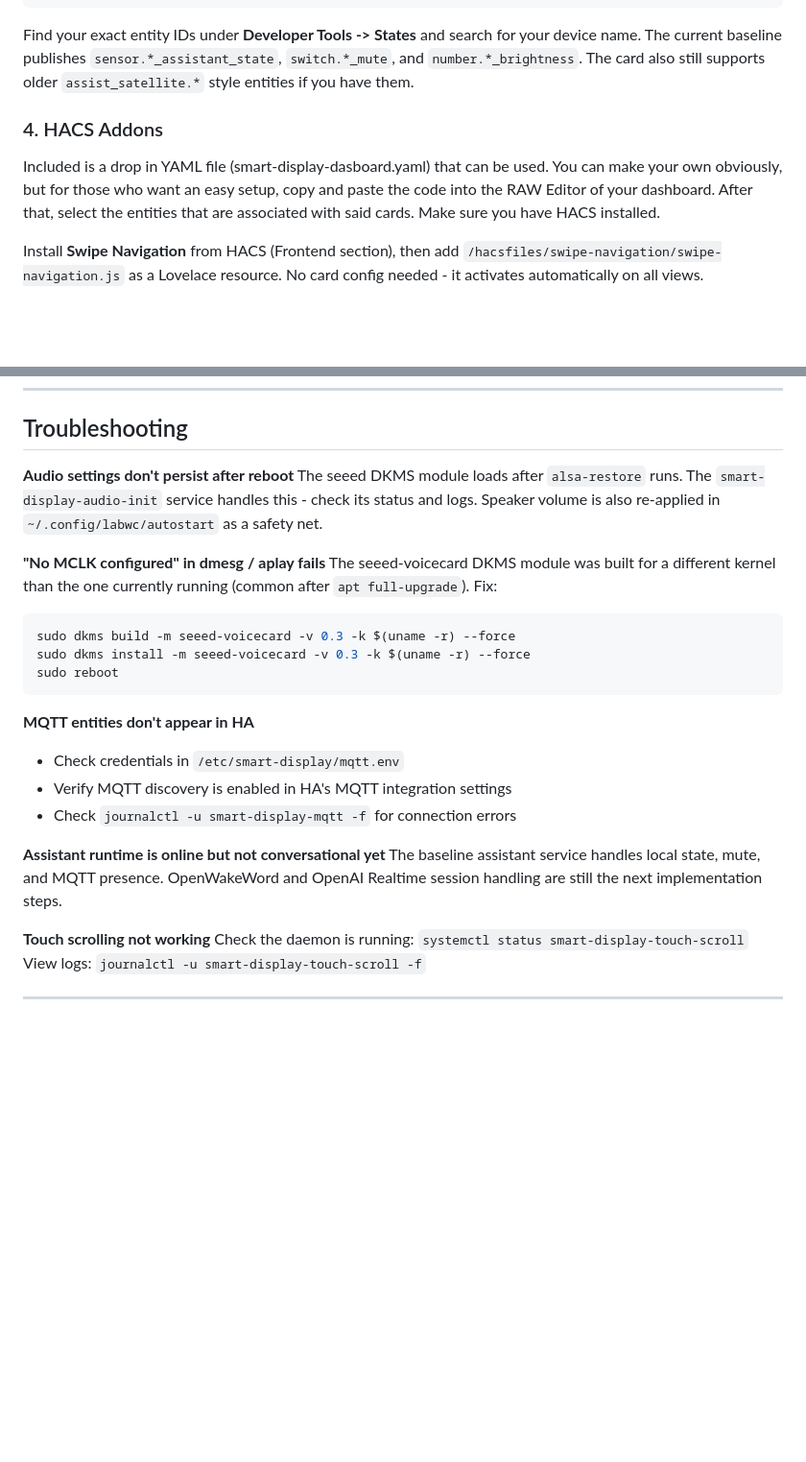
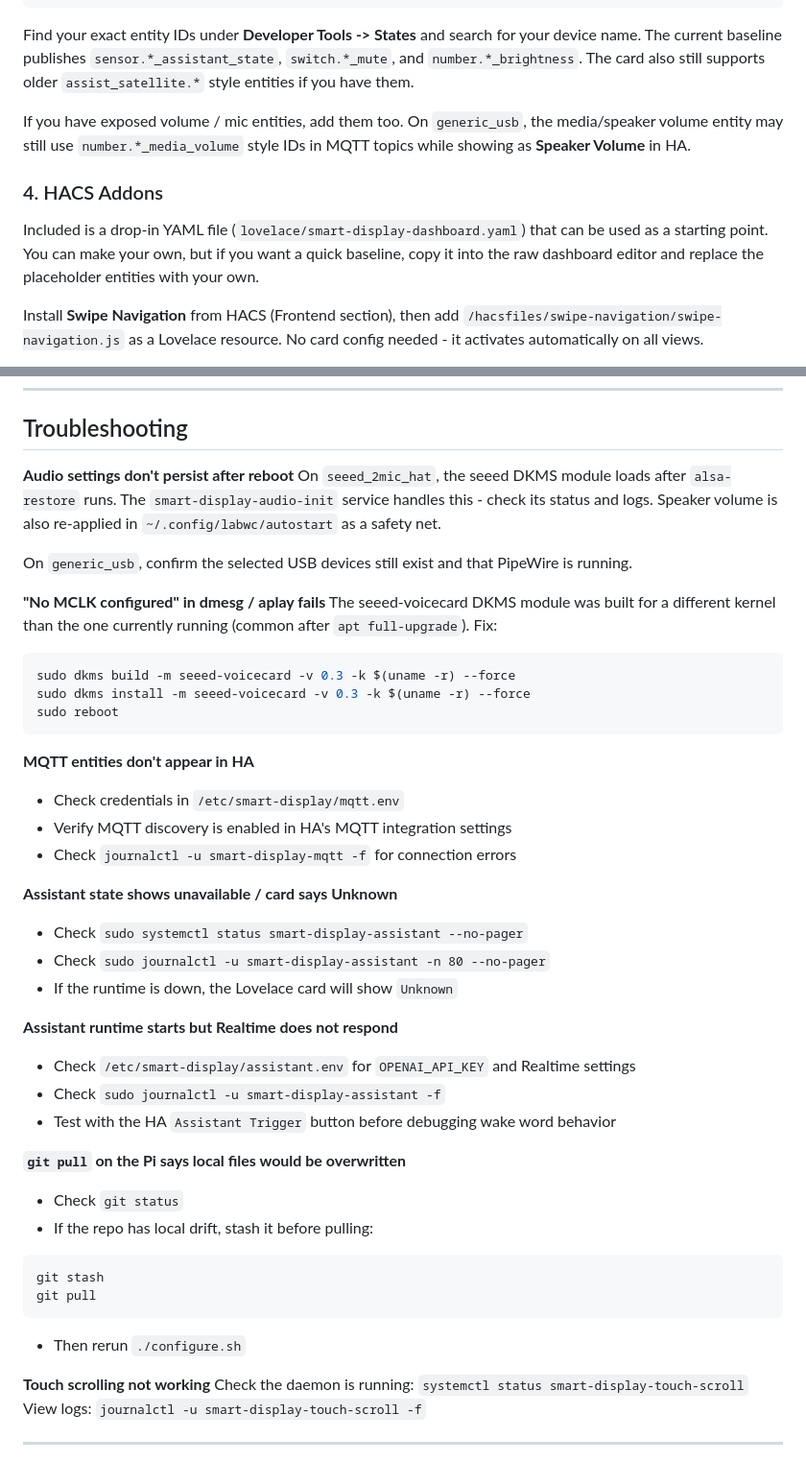
Before and after one commit to TheSaucySalmon/TuneoutDisplay-Realtime-S2S, a Markdown page: README.md, 2 parts joined by grey strips. Shown at 96% size. Drawn GitHub-style; blank space fills up the shorter version.

````diff
--- a/README.md
+++ b/README.md
@@ -150,9 +185,11 @@ mute_entity: switch.YOUR_DEVICE_mute
 
 Find your exact entity IDs under **Developer Tools -> States** and search for your device name. The current baseline publishes `sensor.*_assistant_state`, `switch.*_mute`, and `number.*_brightness`. The card also still supports older `assist_satellite.*` style entities if you have them.
 
+If you have exposed volume / mic entities, add them too. On `generic_usb`, the media/speaker volume entity may still use `number.*_media_volume` style IDs in MQTT topics while showing as **Speaker Volume** in HA.
+
 ### 4. HACS Addons
 
-Included is a drop in YAML file (smart-display-dasboard.yaml) that can be used. You can make your own obviously, but for those who want an easy setup, copy and paste the code into the RAW Editor of your dashboard. After that, select the entities that are associated with said cards. Make sure you have HACS installed.
+Included is a drop-in YAML file (`lovelace/smart-display-dashboard.yaml`) that can be used as a starting point. You can make your own, but if you want a quick baseline, copy it into the raw dashboard editor and replace the placeholder entities with your own.
 
 Install **Swipe Navigation** from HACS (Frontend section), then add `/hacsfiles/swipe-navigation/swipe-navigation.js` as a Lovelace resource. No card config needed - it activates automatically on all views.
 
@@ -237,7 +286,9 @@ Re-run `./configure.sh` and enter a new kiosk URL at the prompt, or edit `~/.con
 ## Troubleshooting
 
 **Audio settings don't persist after reboot**
-The seeed DKMS module loads after `alsa-restore` runs. The `smart-display-audio-init` service handles this - check its status and logs. Speaker volume is also re-applied in `~/.config/labwc/autostart` as a safety net.
+On `seeed_2mic_hat`, the seeed DKMS module loads after `alsa-restore` runs. The `smart-display-audio-init` service handles this - check its status and logs. Speaker volume is also re-applied in `~/.config/labwc/autostart` as a safety net.
+
+On `generic_usb`, confirm the selected USB devices still exist and that PipeWire is running.
 
 **"No MCLK configured" in dmesg / aplay fails**
 The seeed-voicecard DKMS module was built for a different kernel than the one currently running (common after `apt full-upgrade`). Fix:
@@ -252,8 +303,24 @@ sudo reboot
 - Verify MQTT discovery is enabled in HA's MQTT integration settings
 - Check `journalctl -u smart-display-mqtt -f` for connection errors
 
-**Assistant runtime is online but not conversational yet**
-The baseline assistant service handles local state, mute, and MQTT presence. OpenWakeWord and OpenAI Realtime session handling are still the next implementation steps.
+**Assistant state shows unavailable / card says Unknown**
+- Check `sudo systemctl status smart-display-assistant --no-pager`
+- Check `sudo journalctl -u smart-display-assistant -n 80 --no-pager`
+- If the runtime is down, the Lovelace card will show `Unknown`
+
+**Assistant runtime starts but Realtime does not respond**
+- Check `/etc/smart-display/assistant.env` for `OPENAI_API_KEY` and Realtime settings
+- Check `sudo journalctl -u smart-display-assistant -f`
+- Test with the HA `Assistant Trigger` button before debugging wake word behavior
+
+**`git pull` on the Pi says local files would be overwritten**
+- Check `git status`
+- If the repo has local drift, stash it before pulling:
+```bash
+git stash
+git pull
+```
+- Then rerun `./configure.sh`
 
 **Touch scrolling not working**
 Check the daemon is running: `systemctl status smart-display-touch-scroll`
````
Also changed, not shown: other parts of README.md (+64 -17 lines).
